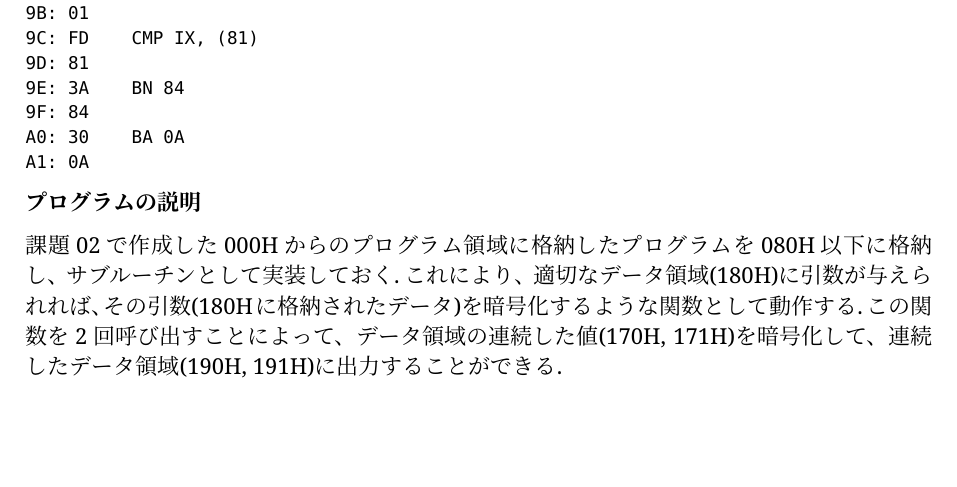
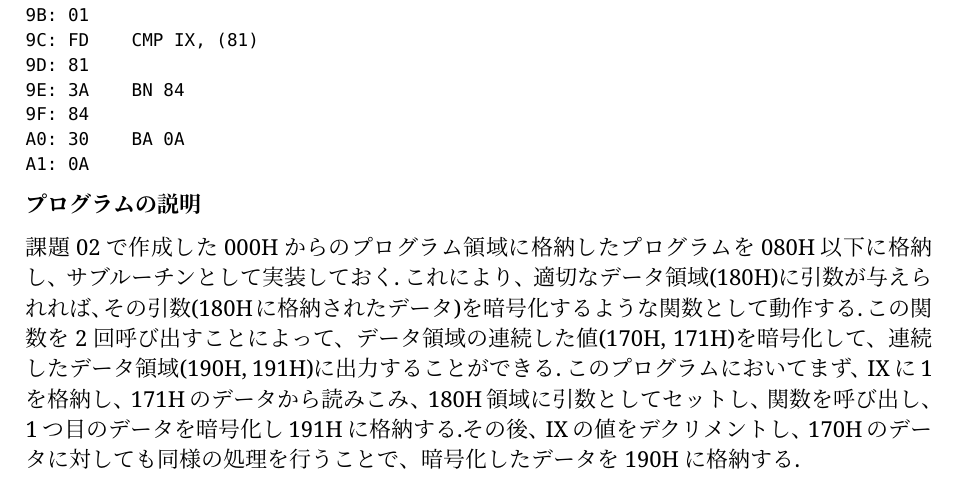
Before and after one commit to rytst/experiment02, a Typst document (week01/report/main.typ): part of page 7 of 9, cut so that both start at the same text, the shorter picture padded with empty space. The pictures show the PDF file week01/report/main.pdf that the author committed with the source.

Commit message:
report01 in progress

```diff
--- a/week01/report/main.typ
+++ b/week01/report/main.typ
@@ -289,6 +289,7 @@ A1: 0A
 課題02で作成した000Hからのプログラム領域に格納したプログラムを080H以下に格納し、サブルーチンとして実装しておく.
 これにより、適切なデータ領域(180H)に引数が与えられれば、その引数(180Hに格納されたデータ)を暗号化するような関数として動作する.
 この関数を2回呼び出すことによって、データ領域の連続した値(170H, 171H)を暗号化して、連続したデータ領域(190H, 191H)に出力することができる.
+このプログラムにおいてまず、IXに1を格納し、171Hのデータから読みこみ、180H領域に引数としてセットし、関数を呼び出し、1つ目のデータを暗号化し191Hに格納する.その後、IXの値をデクリメントし、170Hのデータに対しても同様の処理を行うことで、暗号化したデータを190Hに格納する.
 
 = 考察
 
```
Also changed, not shown: week01/report/main.pdf.
